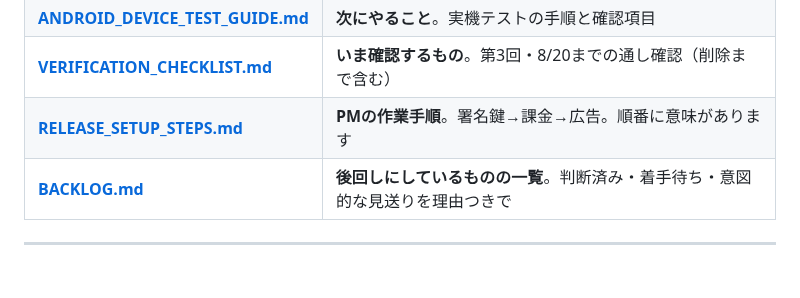
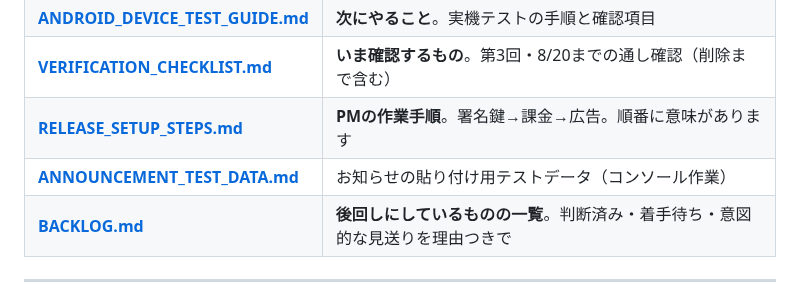
Before and after one commit to noakd0315/wanote, a Markdown page: docs/INDEX.md, the part around the change. Rendered like a GitHub page; blank space fills up the shorter version.

```diff
--- a/docs/INDEX.md
+++ b/docs/INDEX.md
@@ -16,6 +16,7 @@
 | **[ANDROID_DEVICE_TEST_GUIDE.md](ANDROID_DEVICE_TEST_GUIDE.md)** | **次にやること**。実機テストの手順と確認項目 |
 | **[VERIFICATION_CHECKLIST.md](VERIFICATION_CHECKLIST.md)** | **いま確認するもの**。第3回・8/20までの通し確認（削除まで含む） |
 | **[RELEASE_SETUP_STEPS.md](RELEASE_SETUP_STEPS.md)** | **PMの作業手順**。署名鍵→課金→広告。順番に意味があります |
+| **[ANNOUNCEMENT_TEST_DATA.md](ANNOUNCEMENT_TEST_DATA.md)** | お知らせの貼り付け用テストデータ（コンソール作業） |
 | **[BACKLOG.md](BACKLOG.md)** | **後回しにしているものの一覧**。判断済み・着手待ち・意図的な見送りを理由つきで |
 
 ---
```
Also changed, not shown: docs/ANNOUNCEMENT_TEST_DATA.md (added, +170 -0 lines), docs/VERIFICATION_CHECKLIST.md (+14 -0 lines).
